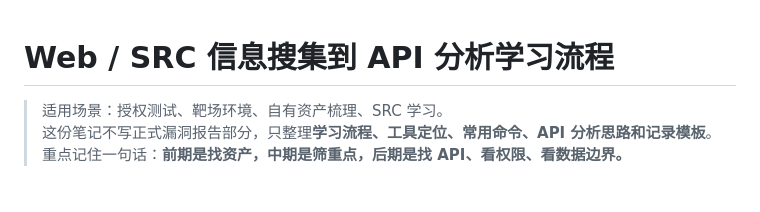
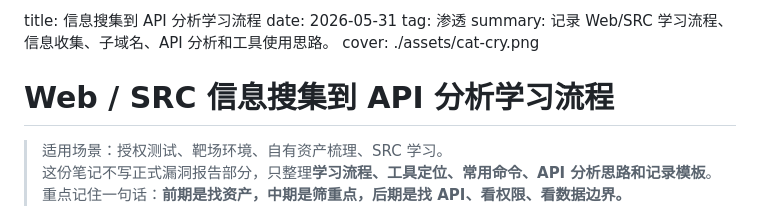
Before and after one commit to Jeffine322/Jeffine322.github.io, a Markdown page: posts/学习流程总结.md, the part around the change. GitHub-like rendering; blank space fills up the shorter version.

```diff
--- a/posts/学习流程总结.md
+++ b/posts/学习流程总结.md
@@ -1,3 +1,8 @@
+title: 信息搜集到 API 分析学习流程
+date: 2026-05-31
+tag: 渗透
+summary: 记录 Web/SRC 学习流程、信息收集、子域名、API 分析和工具使用思路。
+cover: ./assets/cat-cry.png
 # Web / SRC 信息搜集到 API 分析学习流程
 
 > 适用场景：授权测试、靶场环境、自有资产梳理、SRC 学习。
```
